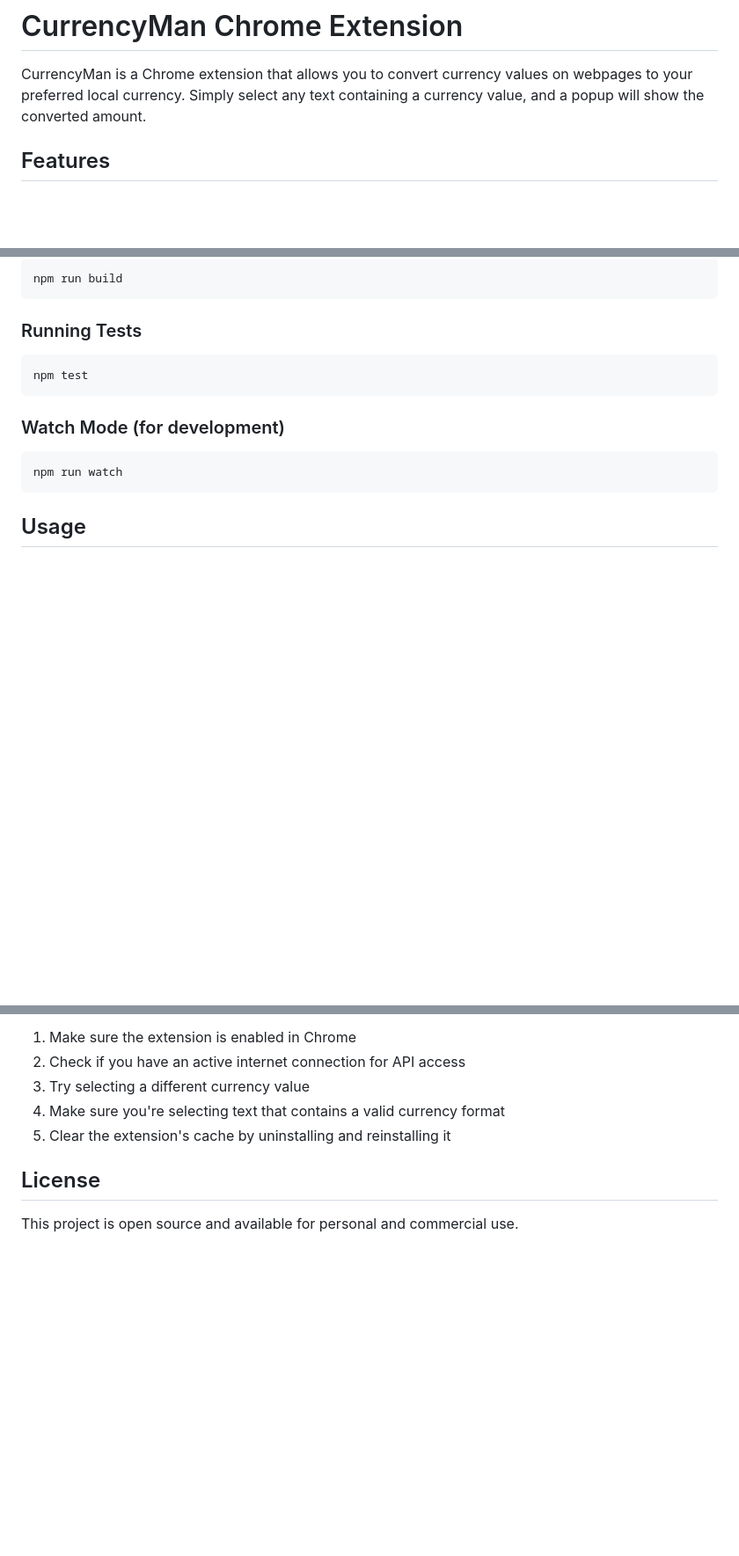
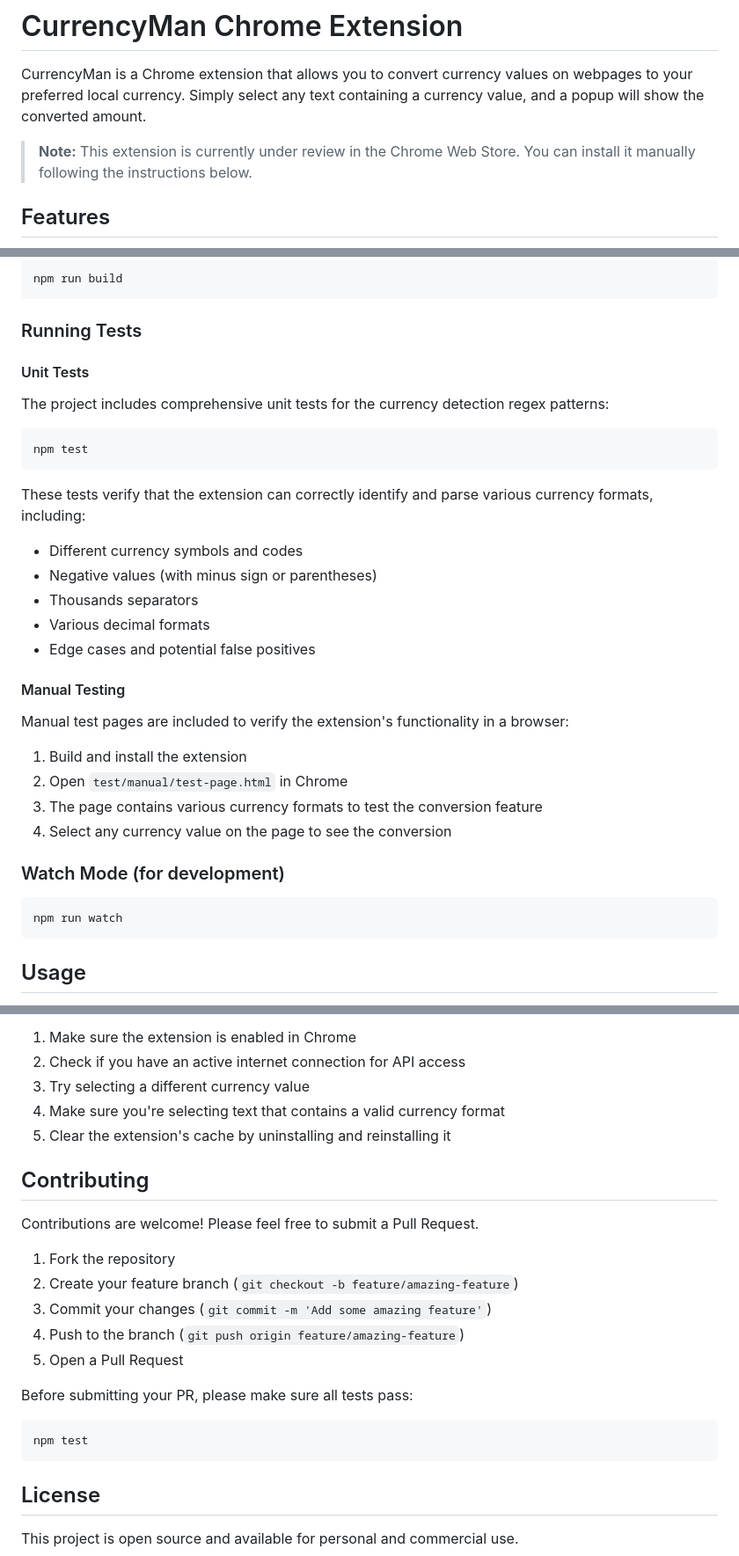
Before and after one commit to sankalpsingha/CurrencyMan, a Markdown page: README.md, 3 parts joined by grey strips. Shown at 88% size. Drawn GitHub-style; blank space fills up the shorter version.

Commit message:
feat: updated the readme.

````diff
--- a/README.md
+++ b/README.md
@@ -3,6 +3,8 @@
 # CurrencyMan Chrome Extension
 
 CurrencyMan is a Chrome extension that allows you to convert currency values on webpages to your preferred local currency. Simply select any text containing a currency value, and a popup will show the converted amount.
+
+> **Note:** This extension is currently under review in the Chrome Web Store. You can install it manually following the instructions below.
 
 ## Features
 
@@ -57,9 +72,29 @@ npm run build
 
 ### Running Tests
 
+#### Unit Tests
+
+The project includes comprehensive unit tests for the currency detection regex patterns:
+
 ```
 npm test
 ```
+
+These tests verify that the extension can correctly identify and parse various currency formats, including:
+- Different currency symbols and codes
+- Negative values (with minus sign or parentheses)
+- Thousands separators
+- Various decimal formats
+- Edge cases and potential false positives
+
+#### Manual Testing
+
+Manual test pages are included to verify the extension's functionality in a browser:
+
+1. Build and install the extension
+2. Open `test/manual/test-page.html` in Chrome
+3. The page contains various currency formats to test the conversion feature
+4. Select any currency value on the page to see the conversion
 
 ### Watch Mode (for development)
 
@@ -103,6 +129,22 @@ If currency conversion is not working:
 4. Make sure you're selecting text that contains a valid currency format
 5. Clear the extension's cache by uninstalling and reinstalling it
 
+## Contributing
+
+Contributions are welcome! Please feel free to submit a Pull Request.
+
+1. Fork the repository
+2. Create your feature branch (`git checkout -b feature/amazing-feature`)
+3. Commit your changes (`git commit -m 'Add some amazing feature'`)
+4. Push to the branch (`git push origin feature/amazing-feature`)
+5. Open a Pull Request
+
+Before submitting your PR, please make sure all tests pass:
+
+```
+npm test
+```
+
 ## License
 
 This project is open source and available for personal and commercial use.
````
Also changed, not shown: other parts of README.md (+13 -9 lines).
